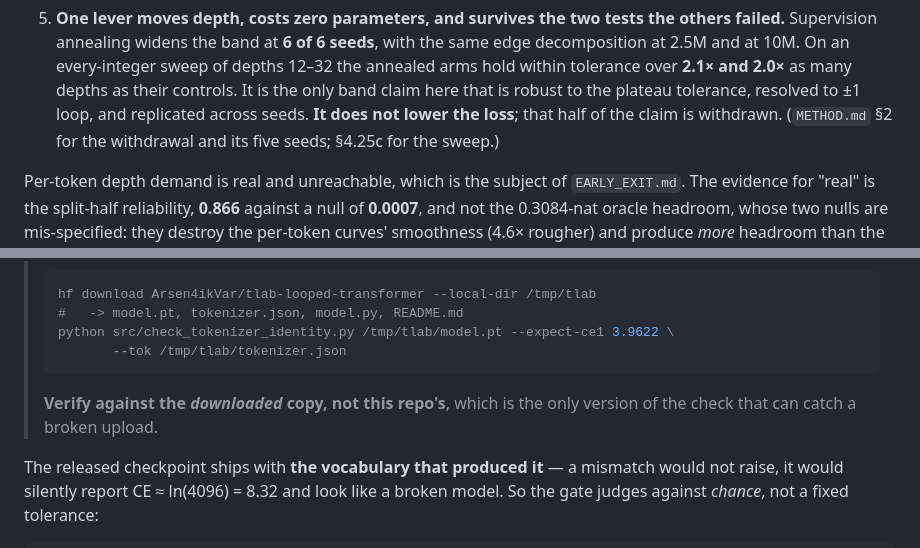
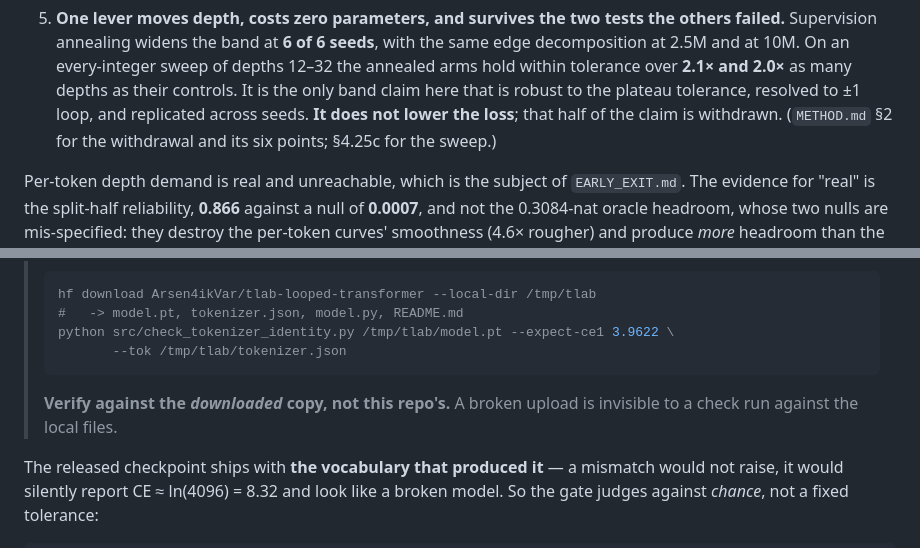
Before and after one commit to Arsenii324/tlab-looped-transformer, a Markdown page: submission/README.md, 2 parts joined by grey strips. Rendered like a GitHub page.

Commit message:
README/METHOD: two stale seed counts, both inside sentences that had already been updated
Caught by reading the README whole rather than grepping. Sentence 5 said the band widens at '6 of 6
seeds' and then, four lines later in the same sentence, pointed at 'METHOD sec2 for the withdrawal and
its FIVE seeds'. METHOD carried the same stale count on the band result. Both are the 6/6 update
landing in one clause and not its neighbour -- the propagation failure this project has named three
times.

Also trimmed one editorialising clause from the verification block.

````diff
--- a/submission/README.md
+++ b/submission/README.md
@@ -69,7 +69,7 @@ measured on unshared stacks, rather than contradicting them.
    and at 10M. On an every-integer sweep of depths 12–32 the annealed arms hold within tolerance over
    **2.1× and 2.0×** as many depths as their controls. It is the only band claim here that is robust to
    the plateau tolerance, resolved to ±1 loop, and replicated across seeds. **It does not lower the
-   loss**; that half of the claim is withdrawn. (`METHOD.md` §2 for the withdrawal and its five seeds;
+   loss**; that half of the claim is withdrawn. (`METHOD.md` §2 for the withdrawal and its six points;
    §4.25c for the sweep.)
 
 Per-token depth demand is real and unreachable, which is the subject of `EARLY_EXIT.md`. The evidence
@@ -162,8 +162,8 @@ against published numbers, which train on roughly 70× the tokens.
 >        --tok /tmp/tlab/tokenizer.json
 > ```
 >
-> **Verify against the *downloaded* copy, not this repo's**, which is the only version of the check
-> that can catch a broken upload.
+> **Verify against the *downloaded* copy, not this repo's.** A broken upload is invisible to a
+> check run against the local files.
 
 The released checkpoint ships with **the vocabulary that produced it** — a mismatch would not raise,
 it would silently report CE ≈ ln(4096) = 8.32 and look like a broken model. So the gate judges against
````
Also changed, not shown: submission/METHOD.md (+1 -1 lines).
